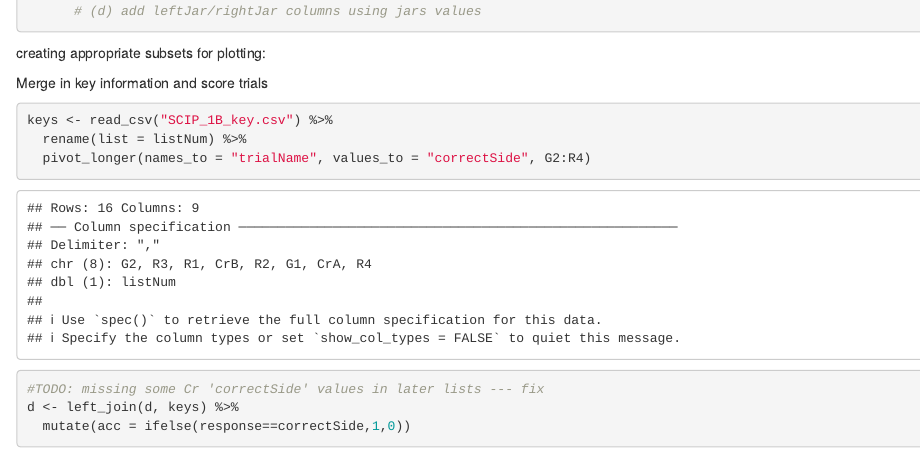
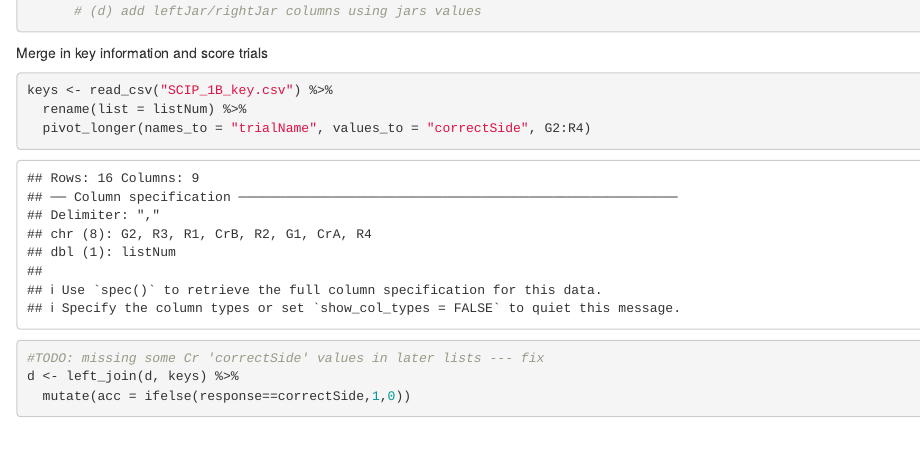
Before and after one commit to pdpaul/ti-elmo, an R Markdown document (SCIP_mTurk/SCIP_mturk-study1B_analysis.Rmd): the page in a window 1100 px wide, from 1420 px down. Rendered offline with R 4.5, knitr and Pandoc, with nearby package versions; some code elsewhere in the file could not run offline.

Commit message:
Update SCIP_mturk-study1B_analysis.Rmd

````diff
--- a/SCIP_mTurk/SCIP_mturk-study1B_analysis.Rmd
+++ b/SCIP_mTurk/SCIP_mturk-study1B_analysis.Rmd
@@ -88,13 +88,6 @@ d <- tibble(fname = files) %>%
 ```
 
 
-creating appropriate subsets for plotting:
-```{r subsets}
-
-```
-
-
-
 Merge in key information and score trials
 ```{r}
 keys <- read_csv("SCIP_1B_key.csv") %>%
````
